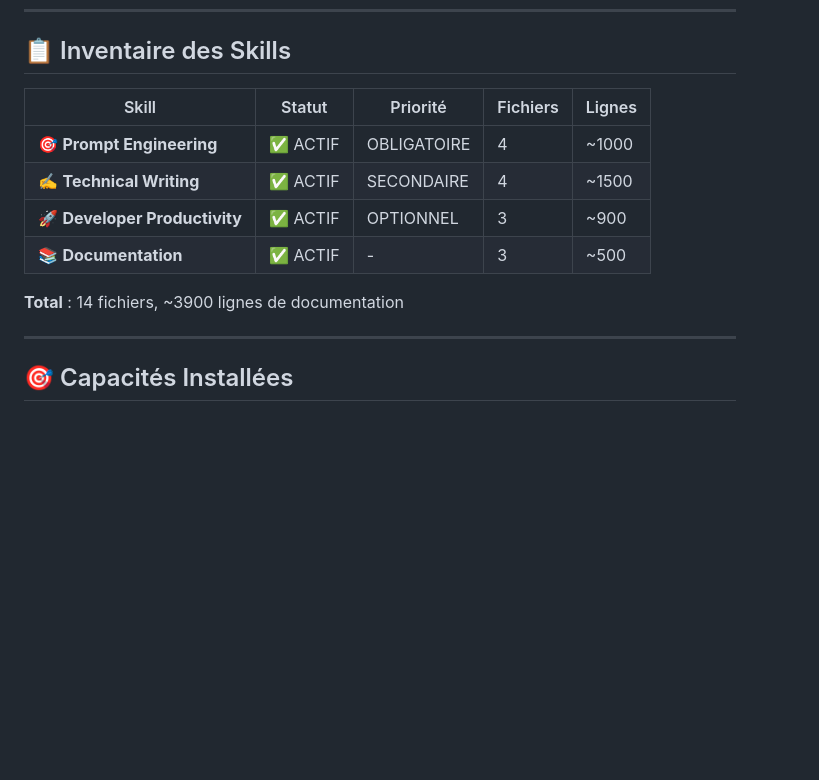
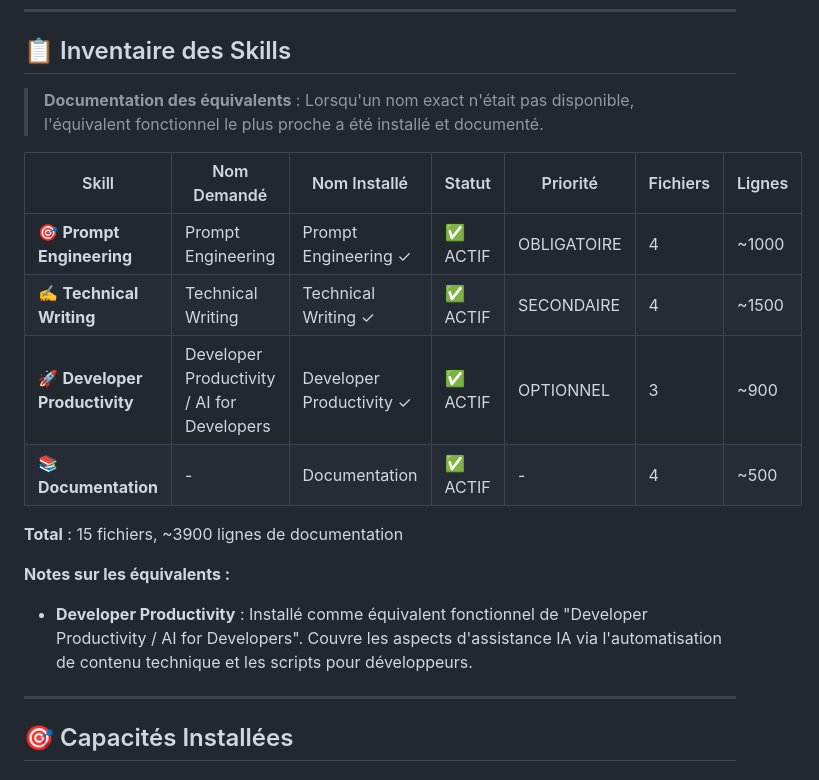
Before and after one commit to Nicolas-Cousin-Tech-Solutions/dotnet-modernization-overview, a Markdown page: .ai-skills/STATUS.md, the part around the change. GitHub-like rendering; blank space fills up the shorter version.

```diff
--- a/.ai-skills/STATUS.md
+++ b/.ai-skills/STATUS.md
@@ -10,14 +10,19 @@
 
 ## 📋 Inventaire des Skills
 
-| Skill | Statut | Priorité | Fichiers | Lignes |
-|-------|--------|----------|----------|--------|
-| 🎯 **Prompt Engineering** | ✅ ACTIF | OBLIGATOIRE | 4 | ~1000 |
-| ✍️ **Technical Writing** | ✅ ACTIF | SECONDAIRE | 4 | ~1500 |
-| 🚀 **Developer Productivity** | ✅ ACTIF | OPTIONNEL | 3 | ~900 |
-| 📚 **Documentation** | ✅ ACTIF | - | 3 | ~500 |
+> **Documentation des équivalents** : Lorsqu'un nom exact n'était pas disponible, l'équivalent fonctionnel le plus proche a été installé et documenté.
 
-**Total** : 14 fichiers, ~3900 lignes de documentation
+| Skill | Nom Demandé | Nom Installé | Statut | Priorité | Fichiers | Lignes |
+|-------|-------------|--------------|--------|----------|----------|--------|
+| 🎯 **Prompt Engineering** | Prompt Engineering | Prompt Engineering ✓ | ✅ ACTIF | OBLIGATOIRE | 4 | ~1000 |
+| ✍️ **Technical Writing** | Technical Writing | Technical Writing ✓ | ✅ ACTIF | SECONDAIRE | 4 | ~1500 |
+| 🚀 **Developer Productivity** | Developer Productivity / AI for Developers | Developer Productivity ✓ | ✅ ACTIF | OPTIONNEL | 3 | ~900 |
+| 📚 **Documentation** | - | Documentation | ✅ ACTIF | - | 4 | ~500 |
+
+**Total** : 15 fichiers, ~3900 lignes de documentation
+
+**Notes sur les équivalents :**
+- **Developer Productivity** : Installé comme équivalent fonctionnel de "Developer Productivity / AI for Developers". Couvre les aspects d'assistance IA via l'automatisation de contenu technique et les scripts pour développeurs.
 
 ---
 
```
Also changed, not shown: .ai-skills/INSTALLATION-CONFIRMED.md (+10 -0 lines), .ai-skills/README.md (+8 -0 lines).
